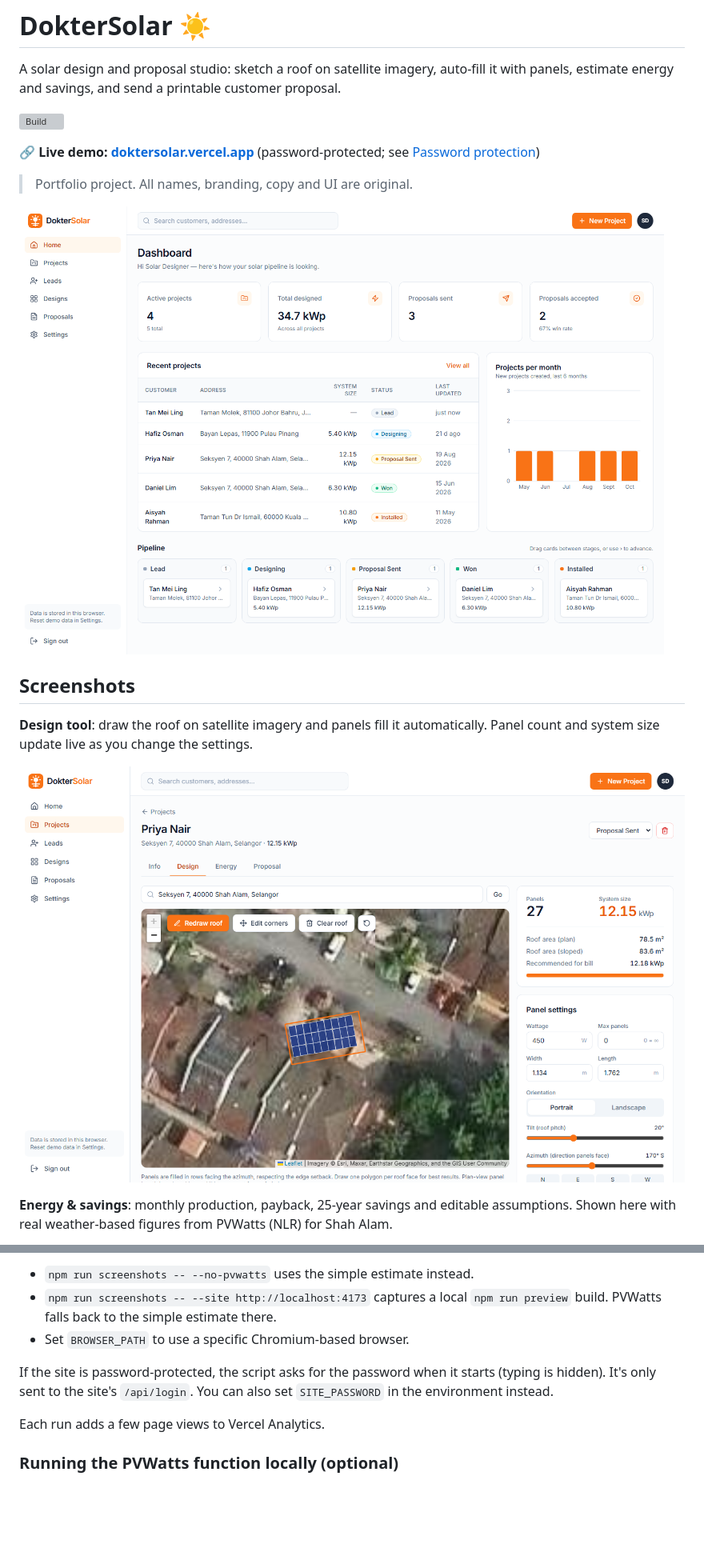
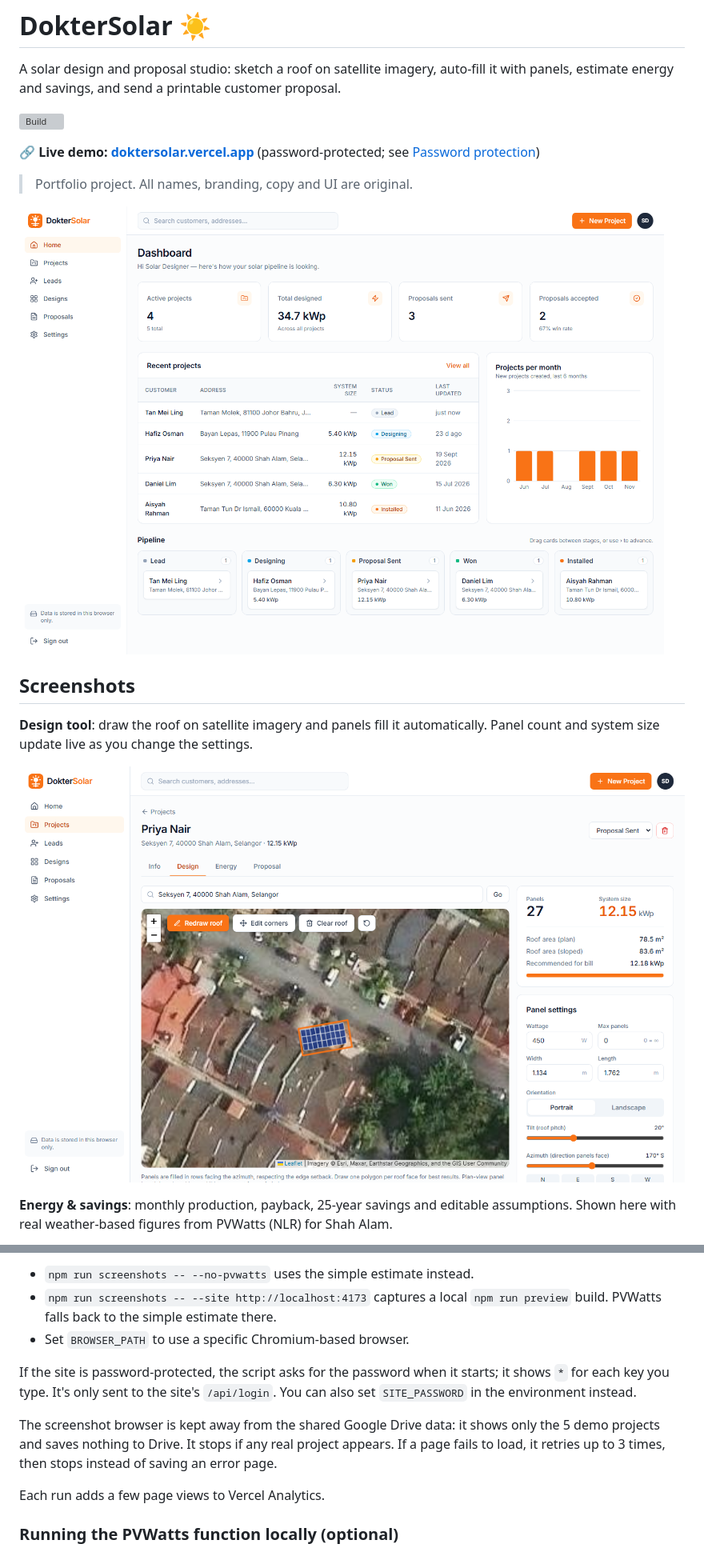
Before and after one commit to norazamkamisan/doktersolar, a Markdown page: README.md, 2 parts joined by grey strips. Shown at 80% size. Rendered like a GitHub page; pictures changed too: docs/screenshots/dashboard.png, docs/screenshots/design-tool.png; blank space fills up the shorter version; grey boxes are pictures that could not be loaded.

```diff
--- a/README.md
+++ b/README.md
@@ -130,7 +130,9 @@ This captures all five images in `docs/screenshots/` from the live site using he
 - `npm run screenshots -- --site http://localhost:4173` captures a local `npm run preview` build. PVWatts falls back to the simple estimate there.
 - Set `BROWSER_PATH` to use a specific Chromium-based browser.
 
-If the site is password-protected, the script asks for the password when it starts (typing is hidden). It's only sent to the site's `/api/login`. You can also set `SITE_PASSWORD` in the environment instead.
+If the site is password-protected, the script asks for the password when it starts; it shows `*` for each key you type. It's only sent to the site's `/api/login`. You can also set `SITE_PASSWORD` in the environment instead.
+
+The screenshot browser is kept away from the shared Google Drive data: it shows only the 5 demo projects and saves nothing to Drive. It stops if any real project appears. If a page fails to load, it retries up to 3 times, then stops instead of saving an error page.
 
 Each run adds a few page views to Vercel Analytics.
 
```
Also changed, not shown: docs/screenshots/energy.png, docs/screenshots/mobile.png, docs/screenshots/proposal.png, 1 other file.
